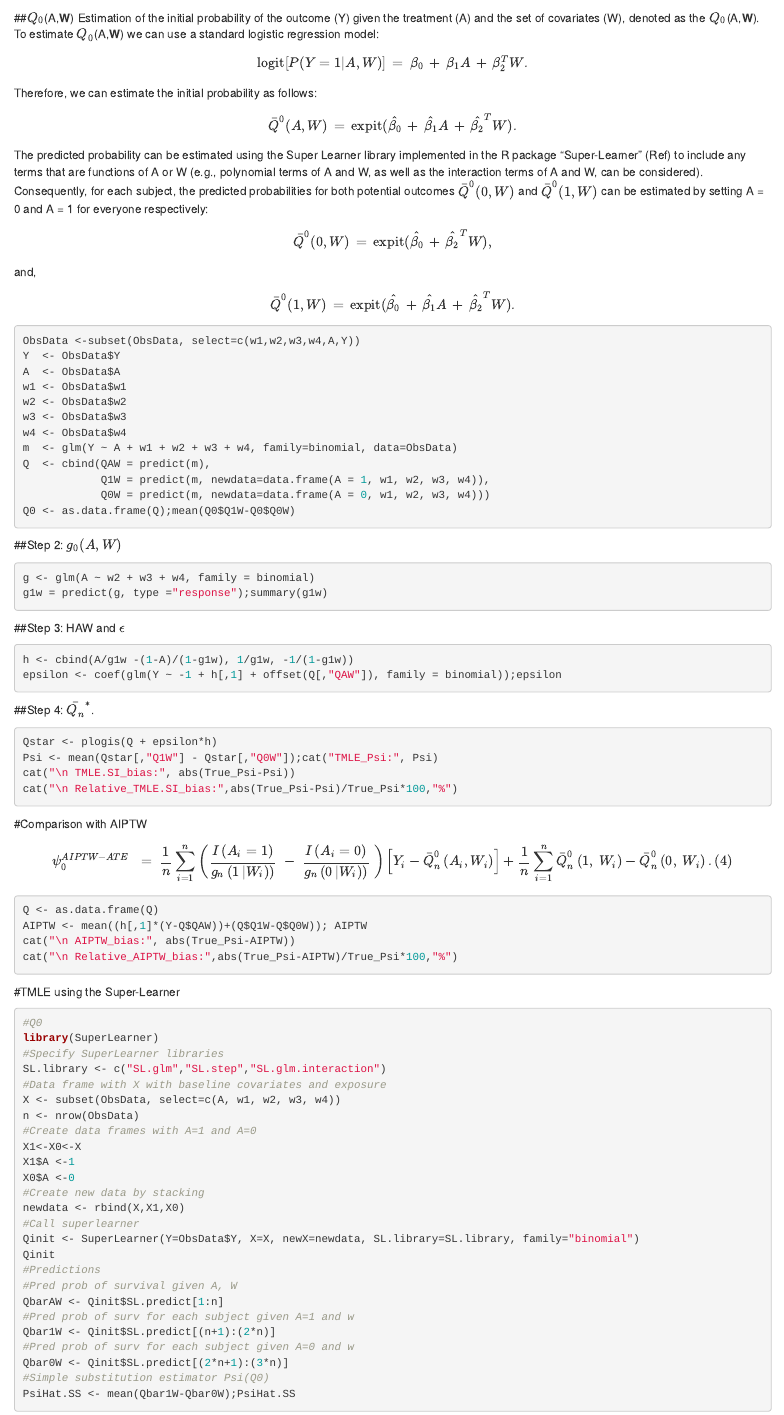
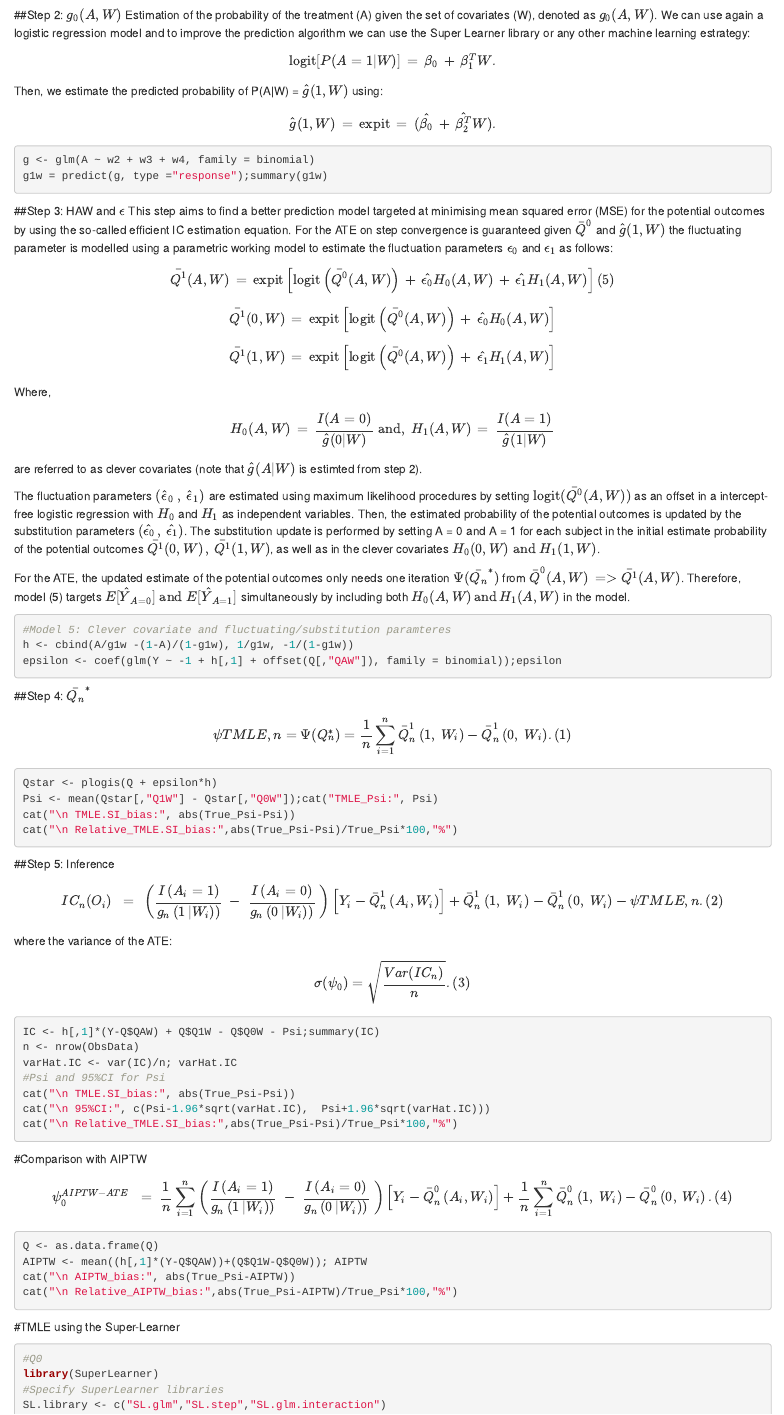
Before and after one commit to migariane/Causal-Inference-in-Epidemiology, an R Markdown document (TMLE.Rmd): the page in a window 1100 px wide, from 3350 px down before the commit and from 3880 px down after it. Rendered offline with R 4.5, knitr and Pandoc, with nearby package versions; the code chunks are not run, so their results and figures are left out; a font, style sheet, LaTeX package, included part or bibliography that could not be used is replaced or left out.

Commit message:
update_13

````diff
--- a/TMLE.Rmd
+++ b/TMLE.Rmd
@@ -182,16 +183,16 @@ $$\psi TMLE,n = \Psi(Q_{n}^{*})= {\frac{1}{n}\sum_{i=1}^{n}\bar{Q}_{n}^{1}\left(
-##$Q_{0}$(A,**W**)
+##Step 1: $Q_{0}$(A,**W**)
 Estimation of the initial probability of the outcome (Y) given the treatment (A) and the set of covariates (W), denoted as the $Q_{0}$(A,**W**). To estimate $Q_{0}$(A,**W**) we can use a standard logistic regression model:
 
-$$\text{logit}[P(Y=1|A,W)]\,=\,\beta_{0}\,+\,\beta_{1}A\,+\,\beta_{2}^{T}W.$$
+$$\text{logit}[P(Y=1|A,W)]\,=\,\beta_{0}\,+\,\beta_{1}A\,+\,\hat{\beta_{2}^{T}}W.$$
 
 Therefore, we can estimate the initial probability as follows:
 
-$$\bar{Q}^{0}(A,W)\,=\,\text{expit}(\hat{\beta_{0}}\,+\,\hat{\beta_{1}}A\,+\,\hat{\beta_{2}}^{T}W).$$
+$$\bar{Q}^{0}(A,W)\,=\,\text{expit}(\hat{\beta_{0}}\,+\,\hat{\beta_{1}}A\,+\,\hat{\beta_{2}^{T}}W).$$
 
 The predicted probability can be estimated using the Super Learner library implemented in the R package “Super-Learner” (Ref) to include any terms that are functions of A or W (e.g., polynomial terms of A and W, as well as the interaction terms of A and W, can be considered). Consequently, for each subject, the predicted probabilities for both potential outcomes $\bar{Q}^{0}(0,W)$ and  $\bar{Q}^{0}(1,W)$ can be estimated by setting A = 0 and A = 1 for everyone respectively:
-$$\bar{Q}^{0}(0,W)\,=\,\text{expit}(\hat{\beta_{0}}\,+\,\hat{\beta_{2}}^{T}W),$$
+$$\bar{Q}^{0}(0,W)\,=\,\text{expit}(\hat{\beta_{0}}\,+\,\hat{\beta_{2}^{T}}W),$$
 and,
-$$\bar{Q}^{0}(1,W)\,=\,\text{expit}(\hat{\beta_{0}}\,+\,\hat{\beta_{1}}A\,+\,\hat{\beta_{2}}^{T}W).$$
+$$\bar{Q}^{0}(1,W)\,=\,\text{expit}(\hat{\beta_{0}}\,+\,\hat{\beta_{1}}A\,+\,\hat{\beta_{2}^{T}}W).$$
 
 ```{r}
 ObsData <-subset(ObsData, select=c(w1,w2,w3,w4,A,Y))
@@ -209,21 +210,60 @@ Q0 <- as.data.frame(Q);mean(Q0$Q1W-Q0$Q0W)
 ```
 
 ##Step 2: $g_{0}(A,W)$
+Estimation of the probability of the treatment (A) given the set of covariates (W), denoted as $g_{0}(A,W)$. We can use again a logistic regression model and to improve the prediction algorithm we can use the Super Learner library or any other machine learning estrategy:
+
+$$\text{logit}[P(A=1|W)]\,=\,\beta_{0}\,+\,\beta_{1}^{T}W.$$
+Then, we estimate the predicted probability of P(A|W) = $\hat{g}(1,W)$ using:
+
+$$\hat{g}(1,W)\,=\,\text{expit}\,=\,(\hat{\beta_{0}}\,+\,\hat{\beta_{2}^{T}}W).$$
+
 ```{r}
 g <- glm(A ~ w2 + w3 + w4, family = binomial)
 g1w = predict(g, type ="response");summary(g1w)
 ```
 ##Step 3: HAW and $\epsilon$
+This step aims to find a better prediction model targeted at minimising mean squared error (MSE) for the potential outcomes by using the so-called efficient IC estimation equation. For the ATE on step convergence is guaranteed given $\bar{Q}^{0}$ and $\hat{g}(1,W)$ the fluctuating parameter is modelled using a parametric working model to estimate the fluctuation parameters $\epsilon_{0}$ and $\epsilon_{1}$ as follows:
+
+$$\bar{Q^{1}}(A,W)\,=\,\text{expit}\left[\text{logit}\left(\bar{Q^{0}}(A, W)\right)\,+\,\hat{\epsilon_{0}}H_{0}(A,W)\,+\,\hat{\epsilon_{1}}H_{1}(A,W)\right]  (5)$$
+$$\bar{Q^{1}}(0,W)\,=\,\text{expit}\left[\text{logit}\left(\bar{Q^{0}}(A,W)\right)\,+\,\hat{\epsilon_{0}}H_{0}(A,W)\right]$$
+
+
+$$\bar{Q^{1}}(1,W)\,=\,\text{expit}\left[\text{logit}\left(\bar{Q^{0}}(A,W)\right)\,+\,\hat{\epsilon_{1}}H_{1}(A,W)\right]$$
+Where,
+$$H_{0}(A,W)\,=\,\frac{I(A=0)}{\hat{g}(0|W)}\;\text{and},\;H_{1}(A,W)\,=\,\frac{I(A=1)}{\hat{g}(1|W)}$$ are referred to as clever covariates (note that $\hat{g}(A|W)$ is estimted from step 2).
+
+The fluctuation parameters $(\hat{\epsilon}_{0}\,,\,\hat{\epsilon}_{1})$ are estimated using maximum likelihood procedures by setting $\text{logit}(\bar{Q^{0}}(A,W))$ as an offset in a intercept-free logistic regression with $H_{0}$ and $H_{1}$ as independent variables. Then, the estimated probability of the potential outcomes is updated by the substitution parameters $(\hat{\epsilon_{0}}\,,\,\hat{\epsilon_{1}})$. The substitution update is performed by setting A = 0 and A = 1 for each subject in the initial estimate probability of the potential outcomes $\bar{Q^{1}}(0,W)\,,\,\bar{Q^{1}}(1,W)$, as well as in the clever covariates $H_{0}(0,W)\;\text{and}\; H_{1}(1,W)$.
+
+For the ATE, the updated estimate of the potential outcomes only needs one iteration $\Psi(\bar{Q_{n}}^{*})$ from $\bar{Q}^{0}(A,W)\,=>\bar{Q^{1}}(A,W)$. Therefore, model (5) targets $E[\hat{Y}_{A=0}]\;\text{and}\; E[\hat{Y}_{A=1}]$ simultaneously by including both $H_{0}(A,W)\,\text{and}\,H_{1}(A,W)$ in the model.
+
 ```{r}
+#Model 5: Clever covariate and fluctuating/substitution paramteres
 h <- cbind(A/g1w -(1-A)/(1-g1w), 1/g1w, -1/(1-g1w))
 epsilon <- coef(glm(Y ~ -1 + h[,1] + offset(Q[,"QAW"]), family = binomial));epsilon
 ```
 
-##Step 4: $\bar{Q_{n}}^{*}$.
+##Step 4: $\bar{Q_{n}}^{*}$
+$$\psi TMLE,n = \Psi(Q_{n}^{*})= {\frac{1}{n}\sum_{i=1}^{n}\bar{Q}_{n}^{1}\left(1,\ W_{i}\right)-\bar{Q}_{n}^{1}\left(0,\ W_{i}\right)}.  (1)$$
 ```{r}
 Qstar <- plogis(Q + epsilon*h)
 Psi <- mean(Qstar[,"Q1W"] - Qstar[,"Q0W"]);cat("TMLE_Psi:", Psi)
 cat("\n TMLE.SI_bias:", abs(True_Psi-Psi))
+cat("\n Relative_TMLE.SI_bias:",abs(True_Psi-Psi)/True_Psi*100,"%")
+```
+##Step 5: Inference
+$$IC_{n}(O_{i})\ \ =\ \left(\frac{I\left(A_{i}=1\right)}{g_n\left(1\left|W_{i}\right)\right)}\ -\ \frac{I\left(A_{i}=0\right)}{g_n\left(0\left|W_{i}\right)\right)}\ \right)\left[Y_{i}-\bar{Q}_{n}^{1}\left(A_{i},W_{i}\right)\right]+\bar{Q}_{n}^{1}\left(1,\ W_{i}\right)-\bar{Q}_{n}^{1}\left(0,\ W_{i}\right) - \psi TMLE,n. (2)$$
+
+where the variance of the ATE:
+
+$$\sigma({\psi_{0}})=\sqrt{\frac{Var(IC_{n})}{n}}.  (3)$$
+
+```{r}
+IC <- h[,1]*(Y-Q$QAW) + Q$Q1W - Q$Q0W - Psi;summary(IC)
+n <- nrow(ObsData)
+varHat.IC <- var(IC)/n; varHat.IC
+#Psi and 95%CI for Psi
+cat("\n TMLE.SI_bias:", abs(True_Psi-Psi))
+cat("\n 95%CI:", c(Psi-1.96*sqrt(varHat.IC),  Psi+1.96*sqrt(varHat.IC)))
 cat("\n Relative_TMLE.SI_bias:",abs(True_Psi-Psi)/True_Psi*100,"%")
 ```
 
````
Also changed, not shown: references/bibliography.bib (+13 -1 lines), TMLE.Rmd (10 more changed lines).
